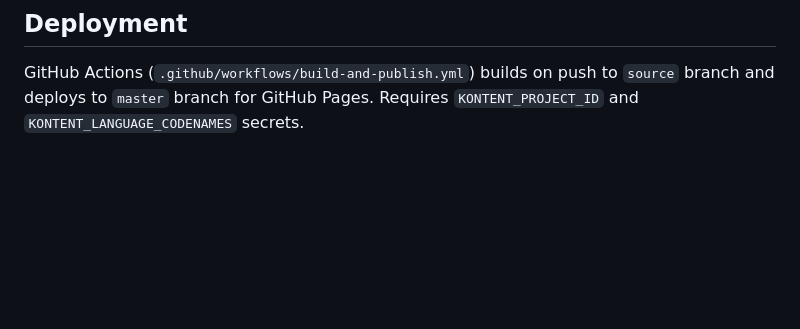
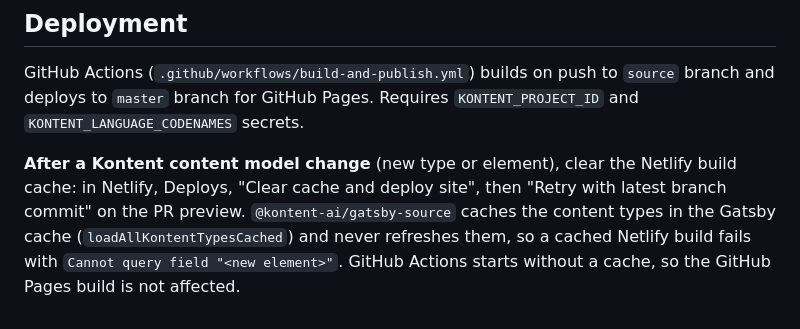
Before and after one commit to Simply007/Simply007.github.io, a Markdown page: CLAUDE.md, the part around the change. GitHub-like rendering; blank space fills up the shorter version.

Commit message:
docs(claude): clear the Netlify cache after a Kontent content model change

```diff
--- a/CLAUDE.md
+++ b/CLAUDE.md
@@ -84,3 +84,5 @@ Footer icons: a social media type with an `account_icon_code` renders the Font A
 ## Deployment
 
 GitHub Actions (`.github/workflows/build-and-publish.yml`) builds on push to `source` branch and deploys to `master` branch for GitHub Pages. Requires `KONTENT_PROJECT_ID` and `KONTENT_LANGUAGE_CODENAMES` secrets.
+
+**After a Kontent content model change** (new type or element), clear the Netlify build cache: in Netlify, Deploys, "Clear cache and deploy site", then "Retry with latest branch commit" on the PR preview. `@kontent-ai/gatsby-source` caches the content types in the Gatsby cache (`loadAllKontentTypesCached`) and never refreshes them, so a cached Netlify build fails with `Cannot query field "<new element>"`. GitHub Actions starts without a cache, so the GitHub Pages build is not affected.
```
